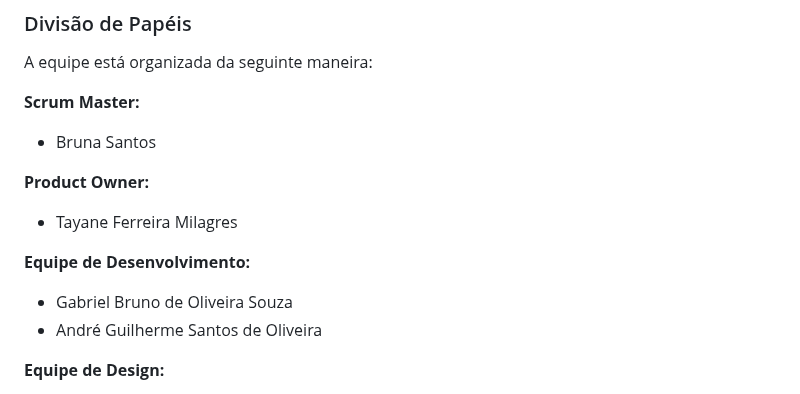
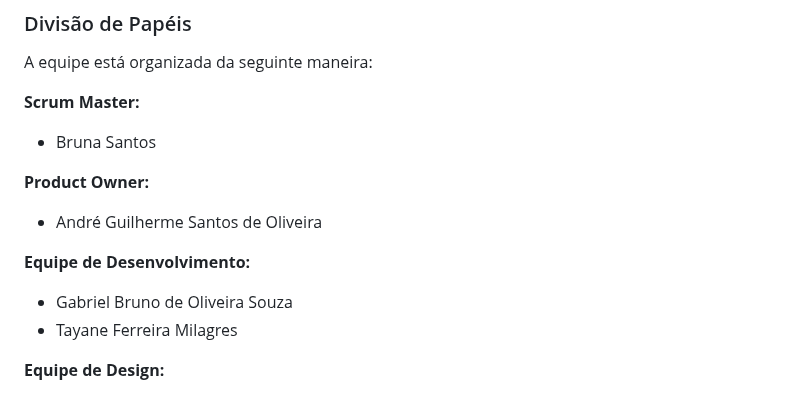
Before and after one commit to ICEI-PUC-Minas-PMV-ADS/pmv-ads-2023-2-e2-proj-int-t2-match-game, a Markdown page: docs/03-Metodologia.md, the part around the change. Rendered like a GitHub page.

```diff
--- a/docs/03-Metodologia.md
+++ b/docs/03-Metodologia.md
@@ -37,11 +37,11 @@ A equipe está organizada da seguinte maneira:
 -	Bruna Santos <br>
 
 **Product Owner:** <br>
--	Tayane Ferreira Milagres <br>
+-	André Guilherme Santos de Oliveira <br>
 
 **Equipe de Desenvolvimento:** <br>
 -	Gabriel Bruno de Oliveira Souza <br>
-- André Guilherme Santos de Oliveira <br>
+- Tayane Ferreira Milagres <br>
 
 **Equipe de Design:** <br>
 -	Luana Guimarães Pina <br>
```
